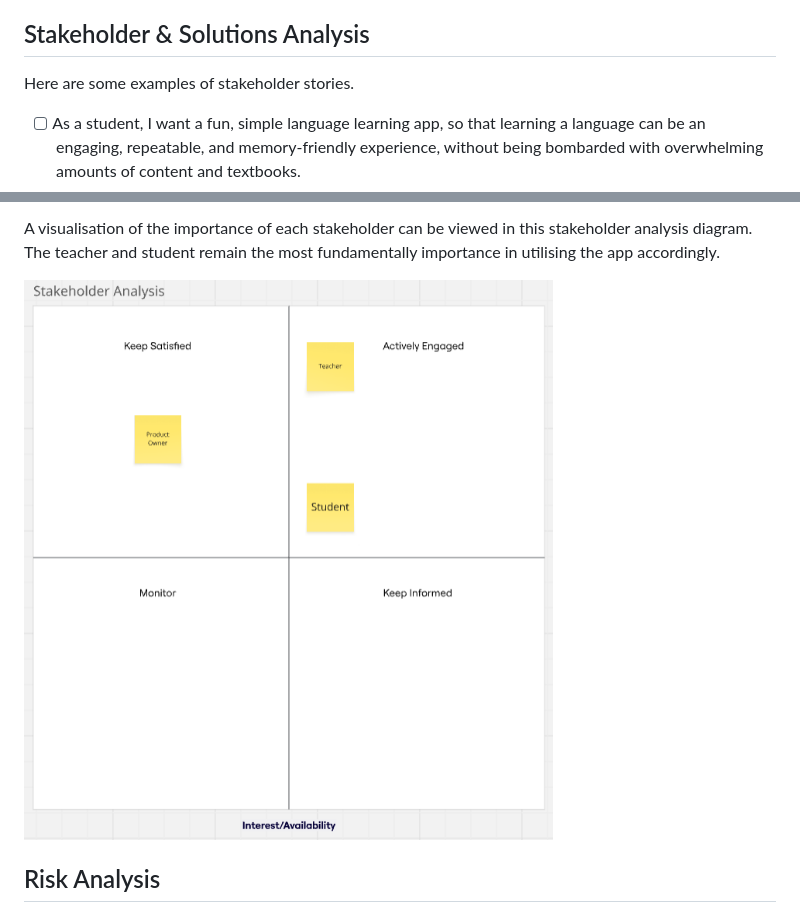
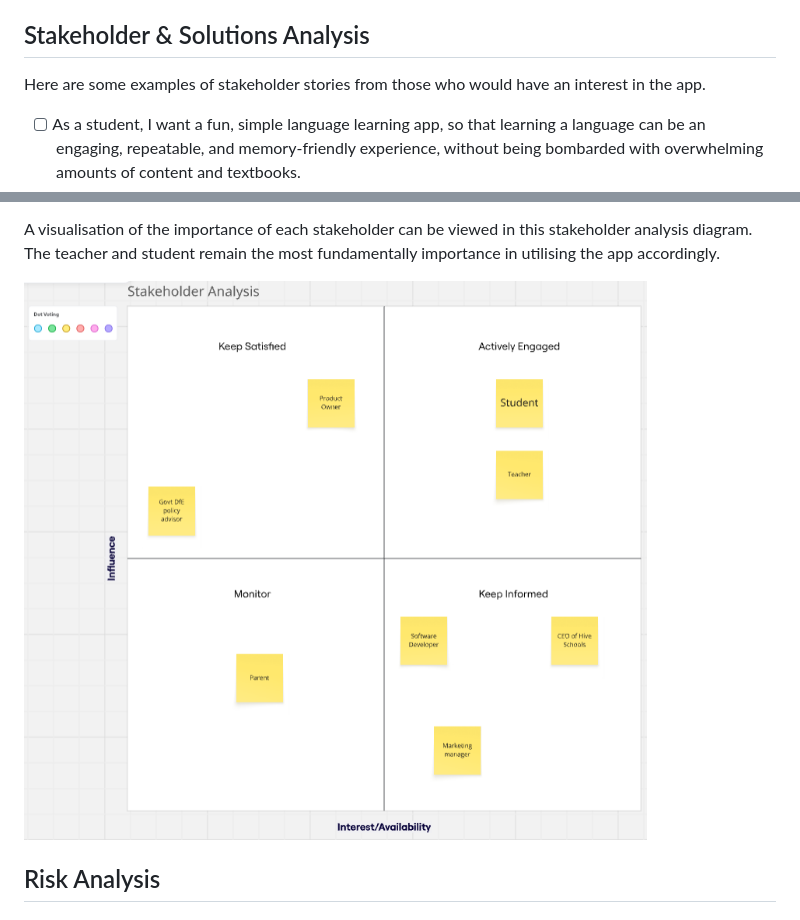
Before and after one commit to katelynlai/SyntaxSchoolers, a Markdown page: README.md, 2 parts joined by grey strips. Drawn GitHub-style; pictures changed too: frontend/assets/VivaLingo_stakeholderanalysischart_screenshot.png.

Commit message:
Stakeholder analysis diagram updated

```diff
--- a/README.md
+++ b/README.md
@@ -8,7 +8,7 @@ The aim of the app is to provide fun and engaging way of learning a non-STEM sub
 
 ## Stakeholder & Solutions Analysis
 
-Here are some examples of stakeholder stories.
+Here are some examples of stakeholder stories from those who would have an interest in the app.
 - [ ] As a student, I want a fun, simple language learning app, so that learning a language can be an engaging, repeatable, and memory-friendly experience, without being bombarded with overwhelming amounts of content and textbooks.
 - [ ] As a teacher, I want a simple language learning app for my students to use, so that they can retain key phrases through repetition with increasing challenges, while not getting bored or feeling like learning a foreign language is a chore. This app should provide a respite from facing lots of focus on STEM subjects, to the detriment of a greater knowledge of subjects such as languages and geography.
 - [ ] As a product owner, I want to manage the production lifecycle of a simple, fun language learning app for teenagers, so that an alternative is available when compared to other apps that contain an overwhelming amount of content and visuals. I want to ensure that the production lifecycle is delivered on time, and that it receives positive feedback in the Beta phase.
```
Also changed, not shown: 1 other file.
